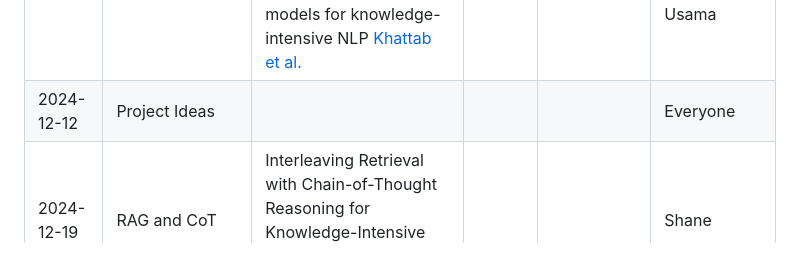
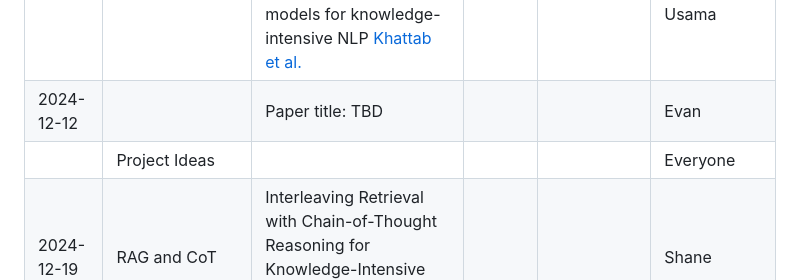
Before and after one commit to lacoco-lab/lacoco-lab.github.io, a Markdown page: courses/knowledge-2024/README.md, the part around the change. Rendered like a GitHub page; blank space fills up the shorter version.

```diff
--- a/courses/knowledge-2024/README.md
+++ b/courses/knowledge-2024/README.md
@@ -63,7 +63,8 @@ In each session, two students will together present two papers (in the "Readings
 |               |                     | Self-RAG: Learning to Retrieve, Generate, and Critique through Self-Reflection [Asai et al.](https://arxiv.org/abs/2310.11511)      |         |                       |     Zaynab        |
 | 2024-12-05    |   Rearranged RAG pipelines                  | Enhancing Retrieval-Augmented Large Language Models with Iterative Retrieval-Generation Synergy [Shao et al.](https://arxiv.org/abs/2305.15294)     |     |   |   Anas  |
 |               |                | Demonstrate-Search-Predict: Composing retrieval and language models for knowledge-intensive NLP [Khattab et al.](https://arxiv.org/abs/2212.14024)  | |  | Muhammad Usama |
-| 2024-12-12 | Project Ideas | | |  | Everyone |
+| 2024-12-12 |  |  Paper title: TBD | |  | Evan |
+|            | Project Ideas | | |  | Everyone |
 | 2024-12-19    | RAG and CoT     | Interleaving Retrieval with Chain-of-Thought Reasoning for Knowledge-Intensive Multi-Step Questions [Trivedi et al.](https://arxiv.org/abs/2212.10509) | | | Shane |
 |               |                     | RAT: Retrieval Augmented Thoughts Elicit Context-Aware Reasoning in Long-Horizon Generation [Wang et al.](https://arxiv.org/abs/2403.05313) |   |  | Viet |
 | 2024-12-26 | no class
```
